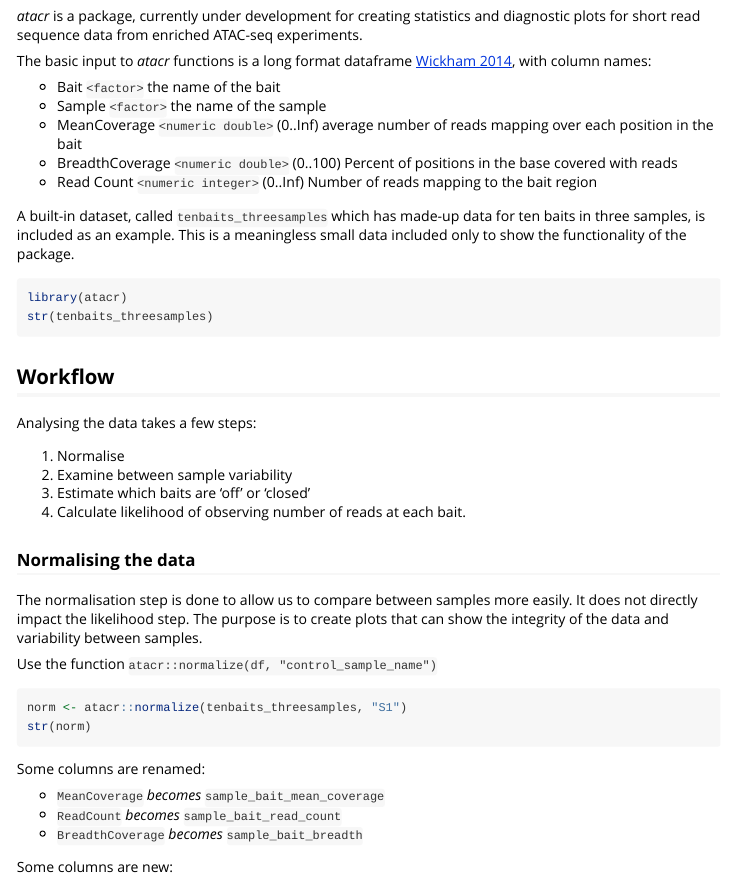
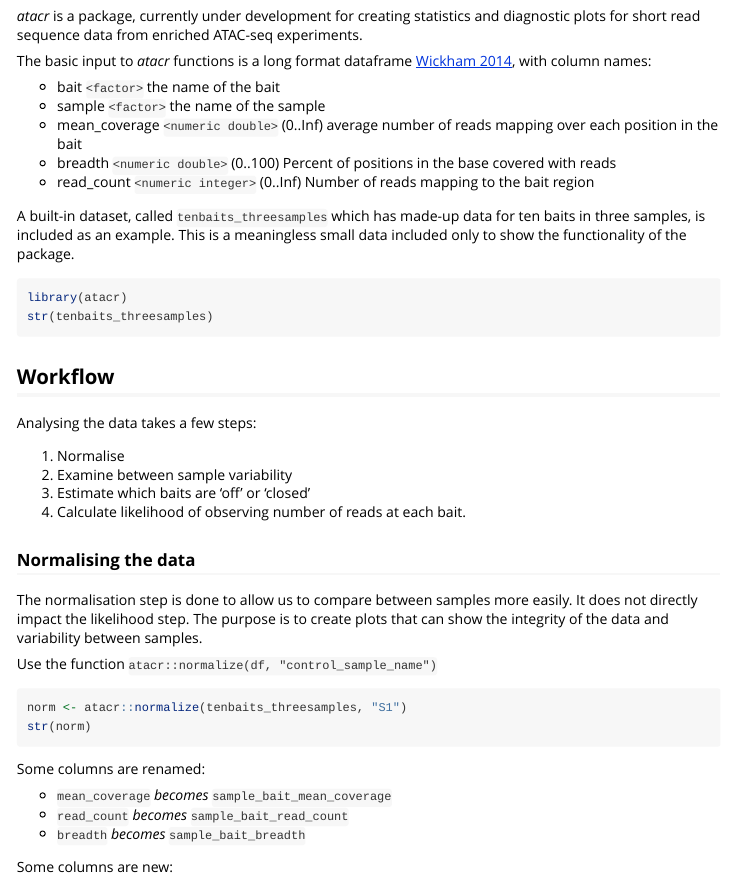
Before and after one commit to TeamMacLean/atacr, an R Markdown document (vignettes/atacr.Rmd): the page in a window 1100 px wide, from 190 px down. Rendered offline with R 4.5, knitr and Pandoc, with nearby package versions; the code is not run, so its results and figures are left out.

```diff
--- a/vignettes/atacr.Rmd
+++ b/vignettes/atacr.Rmd
@@ -13,11 +13,11 @@
 
 The basic input to _atacr_ functions is a long format dataframe [Wickham 2014](https://www.jstatsoft.org/article/view/v059i10), with column names:
 
-* Bait `<factor>` the name of the bait
-* Sample `<factor>` the name of the sample
-* MeanCoverage `<numeric double>` (0..Inf) average number of reads mapping over each position in the bait
-* BreadthCoverage `<numeric double>` (0..100) Percent of positions in the base covered with reads
-* Read Count `<numeric integer>` (0..Inf) Number of reads mapping to the bait region
+* bait `<factor>` the name of the bait
+* sample `<factor>` the name of the sample
+* mean_coverage `<numeric double>` (0..Inf) average number of reads mapping over each position in the bait
+* breadth `<numeric double>` (0..100) Percent of positions in the base covered with reads
+* read_count `<numeric integer>` (0..Inf) Number of reads mapping to the bait region
 
 A built-in dataset, called `tenbaits_threesamples` which has made-up data for ten baits in three samples, is included as an example. This is a meaningless small data included only to show the functionality of the package.
 
@@ -47,14 +47,14 @@
 
 Some columns are renamed:
 
-* `MeanCoverage` _becomes_ `sample_bait_mean_coverage`
-* `ReadCount` _becomes_ `sample_bait_read_count`
-* `BreadthCoverage` _becomes_ `sample_bait_breadth`
+* `mean_coverage` _becomes_ `sample_bait_mean_coverage`
+* `read_count` _becomes_ `sample_bait_read_count`
+* `breadth` _becomes_ `sample_bait_breadth`
 
 Some columns are new:
 
 * `sample_mean_read_count` - the arithmetic mean read count for that sample
-* `Control` - the samples used as control
+* `control` - the samples used as control
 * `control_bait_mean_coverage` - the mean coverage for the bait on that row in the control sample
 * `control_bait_breadth` - the breadth of coverage for that bait in the control sample
 * `control_bait_read_count` - the read count for that bait in the control sample
```
Also changed, not shown: R/atacr.R (+9 -0 lines), data/tenbaits_threesamples.rda, 1 other file.
